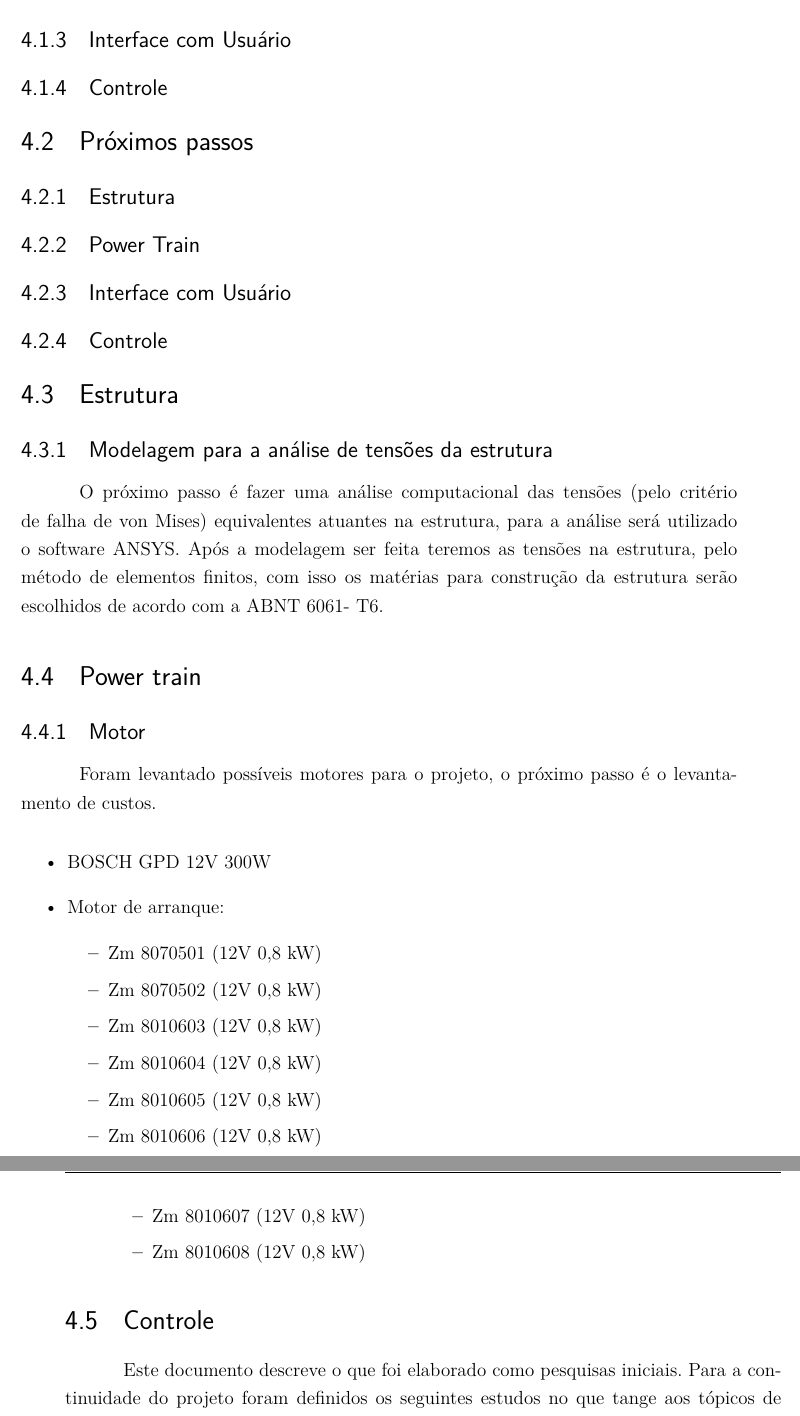
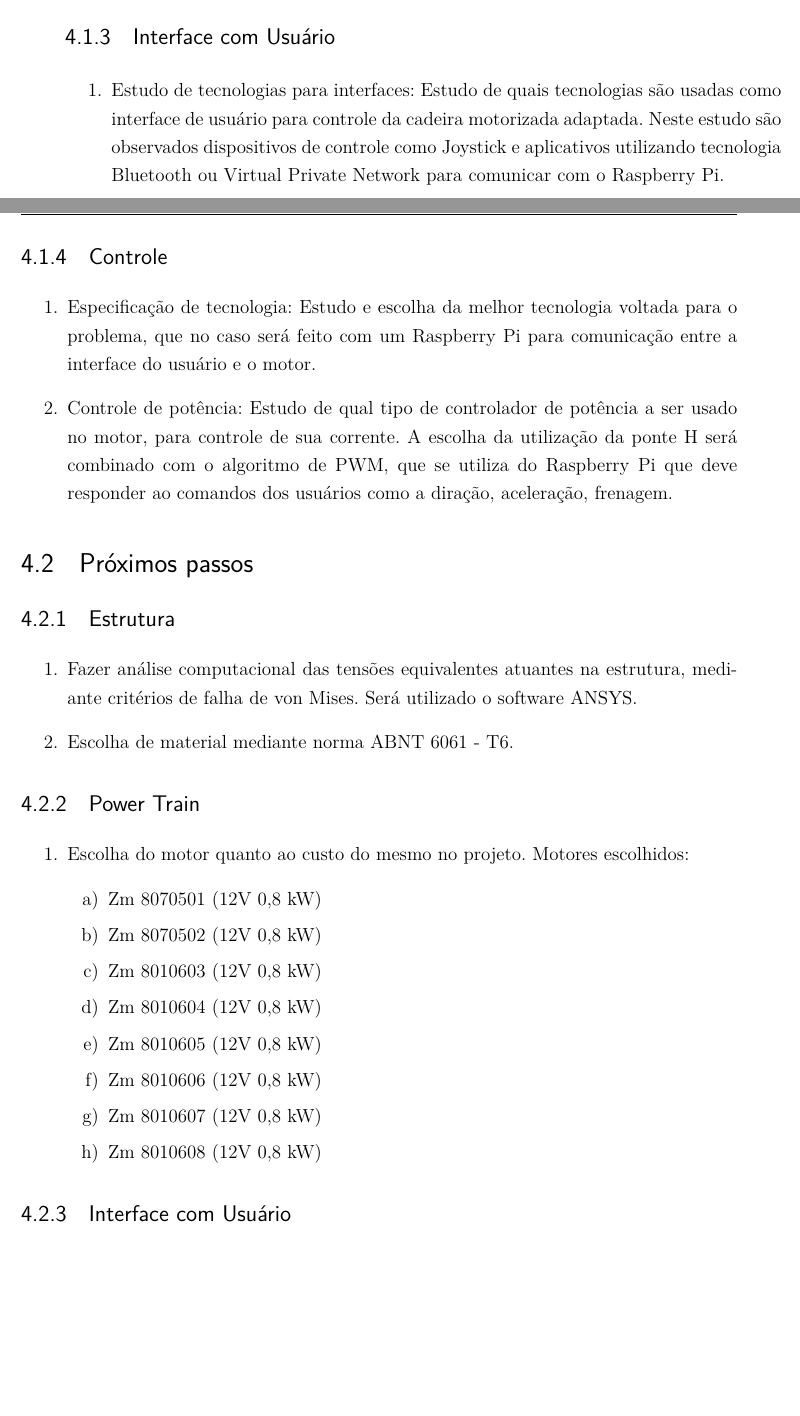
Before and after one commit to cotrim149/pi2-cadeira, a LaTeX thesis (tcc.tex, which reads editaveis/perspectiva.tex): two parts of pages 32 and 33 of 35 before the commit and two parts of pages 31 and 32 of 35 after it, joined at a grey line, cut so that both start at the same text, the shorter picture padded with empty space. Compiled offline with pdfLaTeX.

Commit message:
Adding sections about actual increment and next steps

```diff
--- a/editaveis/perspectiva.tex
+++ b/editaveis/perspectiva.tex
@@ -12,28 +21,26 @@
   \subsection{Interface com Usuário}
+    \begin{enumerate}
+      \item Estudo de tecnologias para interfaces: Estudo de quais tecnologias são usadas como interface de usuário para controle da cadeira motorizada adaptada. Neste estudo são observados dispositivos de controle como Joystick e aplicativos utilizando tecnologia Bluetooth ou Virtual Private Network para comunicar com o Raspberry Pi.
+    \end{enumerate}
+
   \subsection{Controle}
+    \begin{enumerate}
+      \item Especificação de tecnologia: Estudo e escolha da melhor tecnologia voltada para o problema, que no caso será feito com um Raspberry Pi para comunicação entre a interface do usuário e o motor.
+
+      \item Controle de potência: Estudo de qual tipo de controlador de potência a ser usado no motor, para controle de sua corrente. A escolha da utilização da ponte H será combinado com o algoritmo de PWM, que se utiliza do Raspberry Pi que deve responder ao comandos dos usuários como a diração, aceleração, frenagem.
+
+    \end{enumerate}
 
 \section{Próximos passos}
   \subsection{Estrutura}
+    \begin{enumerate}
+      \item Fazer análise computacional das tensões equivalentes atuantes na estrutura, mediante critérios de falha de von Mises. Será utilizado o software ANSYS.
+      \item Escolha de material mediante norma ABNT 6061 - T6.
+    \end{enumerate}
   \subsection{Power Train}
-  \subsection{Interface com Usuário}
-  \subsection{Controle}
-
-\section{Estrutura}
-
-\subsection{Modelagem para a análise de tensões da estrutura}
-
-O próximo passo é fazer uma análise computacional das tensões (pelo critério de falha de von Mises) equivalentes atuantes na estrutura, para a análise  será utilizado o software ANSYS. Após a modelagem ser feita teremos as tensões na estrutura, pelo método de elementos finitos, com isso os matérias para construção da estrutura serão escolhidos de acordo com a  ABNT 6061- T6.
-
-\section{Power train}
-
-\subsection{Motor}
-
-Foram levantado possíveis motores para o projeto, o próximo passo é o levantamento de custos.
-
-\begin{itemize}
- \item BOSCH GPD 12V 300W
- \item Motor de arranque:
-  \begin{itemize}
+    \begin{enumerate}
+      \item Escolha do motor quanto ao custo do mesmo no projeto. Motores escolhidos:
+      \begin{enumerate}
         \item Zm 8070501 (12V 0,8 kW)
         \item Zm 8070502 (12V 0,8 kW)
         \item Zm 8010603 (12V 0,8 kW)
@@ -42,11 +49,6 @@ Foram levantado possíveis motores para o projeto, o próximo passo é o levanta
         \item Zm 8010606 (12V 0,8 kW)
         \item Zm 8010607 (12V 0,8 kW)
         \item Zm 8010608 (12V 0,8 kW)
-  \end{itemize}
-\end{itemize}
-
-\section{Controle}
-
-Este documento descreve o que foi elaborado como pesquisas iniciais. Para a continuidade do projeto foram definidos os  seguintes estudos no que tange aos tópicos de controle:
-
-\begin{itemize}
+      \end{enumerate}
+    \end{enumerate}
+  \subsection{Interface com Usuário}
@@ -56 +62,4 @@ Este documento descreve o que foi elaborado como pesquisas iniciais. Para a cont
      \item Definição de interface entre os componentes de controle;
+     \item Versão inicial do controle com smartphone;
+     \item Versão inicial do controle com joystick.
+    \end{enumerate}
```
Also changed, not shown: TCC_FGA.pdf, tcc.pdf, editaveis/perspectiva.tex (28 more changed lines). Lines whose indentation alone changed are shown as unchanged.
